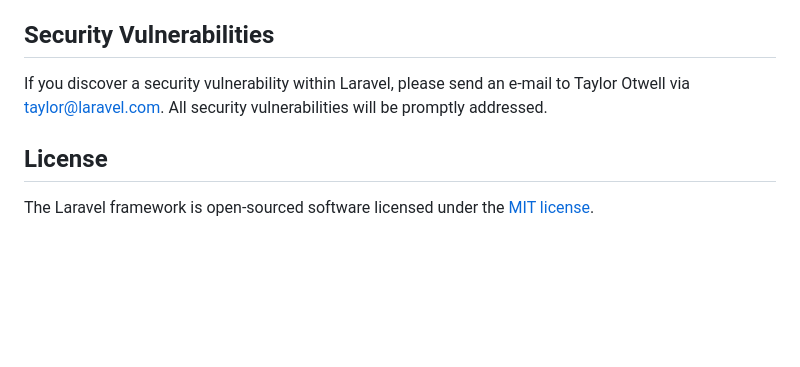
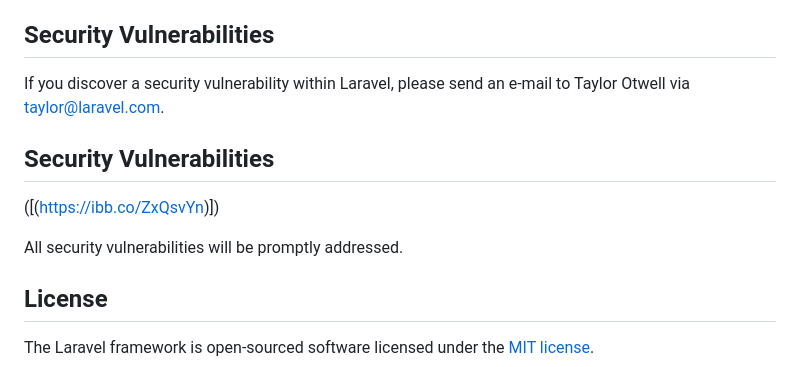
Before and after one commit to SarraMsl/ecomarce_website_laravel_10, a Markdown page: README.md, the part around the change. Drawn GitHub-style; blank space fills up the shorter version.

```diff
--- a/README.md
+++ b/README.md
@@ -59,7 +59,19 @@ In order to ensure that the Laravel community is welcoming to all, please review
 
 ## Security Vulnerabilities
 
-If you discover a security vulnerability within Laravel, please send an e-mail to Taylor Otwell via [taylor@laravel.com](mailto:taylor@laravel.com). All security vulnerabilities will be promptly addressed.
+If you discover a security vulnerability within Laravel, please send an e-mail to Taylor Otwell via [taylor@laravel.com](mailto:taylor@laravel.com).
+
+## Security Vulnerabilities
+
+([(https://ibb.co/ZxQsvYn)])
+
+
+
+
+
+
+
+All security vulnerabilities will be promptly addressed.
 
 ## License
 
```
